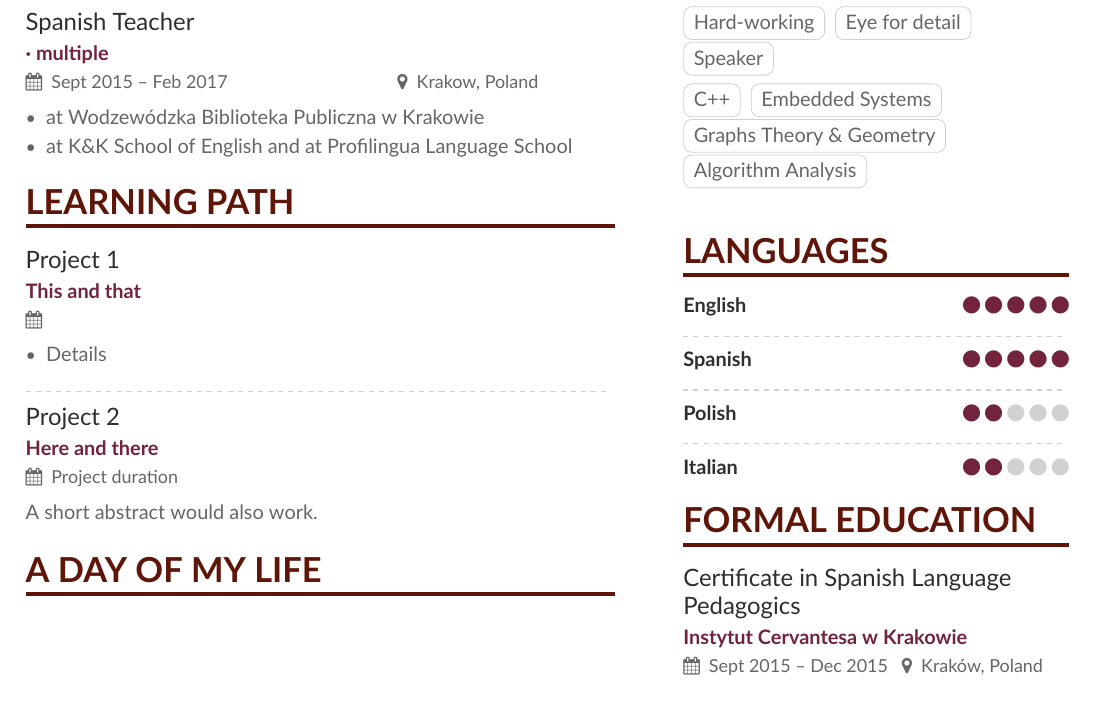
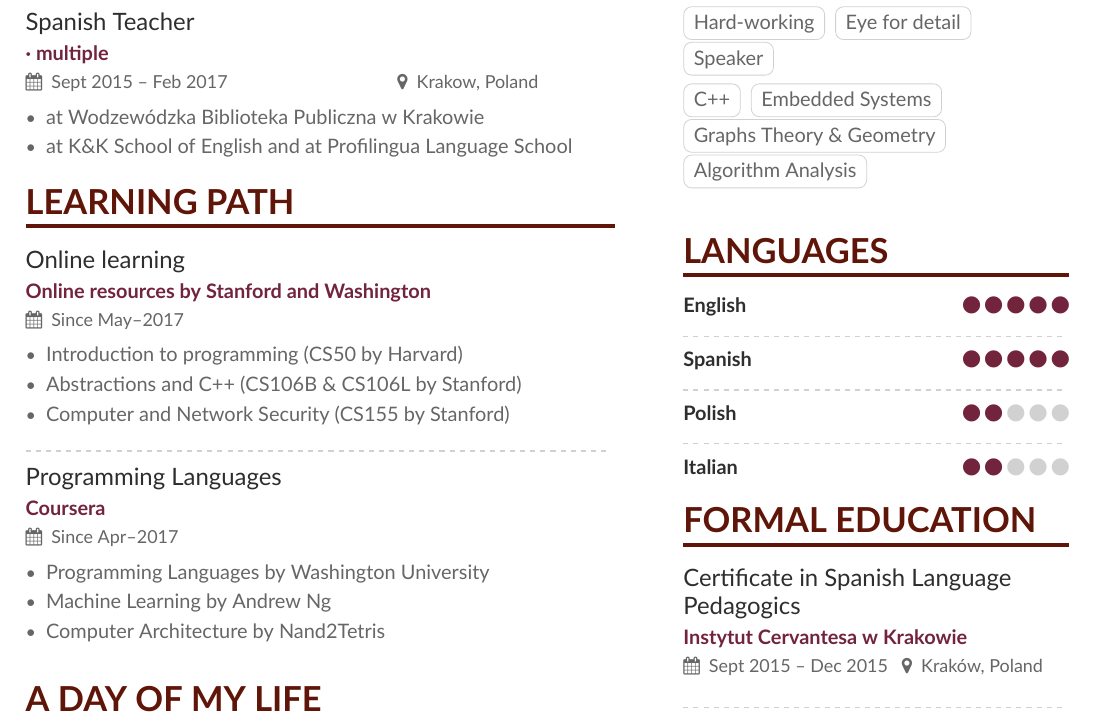
Before and after one commit to NelsonVides/Vides-Amazing-CV, a LaTeX CV (resume/resume.tex, which reads altacv.cls): part of the page, cut so that both start at the same text. Compiled offline with XeLaTeX.

Commit message:
Learning Path for the resume

```diff
--- a/altacv.cls
+++ b/altacv.cls
@@ -138,8 +138,10 @@
   \smallskip
   \textbf{\color{accent}#2}\par
   \smallskip
-  {\small\makebox[0.5\linewidth][l]{\faCalendar \hspace{0.5em}#3}%
-  \ifstrequal{#4}{}{}{\makebox[0.5\linewidth][c]{\faMapMarker\hspace{0.5em}#4}}\par}
+  {%
+  	\ifstrequal{#3}{}{}{\small\makebox[0.5\linewidth][l]{\faCalendar \hspace{0.5em}#3}}%
+  	\ifstrequal{#4}{}{}{\makebox[0.5\linewidth][c]{\faMapMarker\hspace{0.5em}#4}}\par%
+  }
   \medskip
 }
 
--- a/resume/resume.tex
+++ b/resume/resume.tex
@@ -114,20 +117,32 @@ Characteristically lazy (but with a Karate black belt to prove my discipline), m
 \item at K\&K School of English and at Profilingua Language School
 \end{itemize}
 
+%% %%%%%%%%%%%%%%%%%%%%%%%%%%%%%%%%%%%%%%%%%%%%%%%% %%
+%%                Strengths section                 %%
+%% %%%%%%%%%%%%%%%%%%%%%%%%%%%%%%%%%%%%%%%%%%%%%%%% %%
 \cvsection{Learning Path}
 
-\cvevent{Project 1}{This and that}{}{}
+\cvevent{Online learning}{Online resources by Stanford and Washington}{Since May--2017}{}
 \begin{itemize}
-\item Details
+	\item Introduction to programming (\href{https://cs50.harvard.edu/}{CS50 by Harvard})
+	\item Abstractions and C++ (\href{https://web.stanford.edu/class/cs106b/}{CS106B} \& \href{http://web.stanford.edu/class/cs106l/index.html}{CS106L} by Stanford)
+	\item Computer and Network Security (\href{https://crypto.stanford.edu/cs155/}{CS155 by Stanford})
 \end{itemize}
 
 \divider
 
-\cvevent{Project 2}{Here and there}{Project duration}{}
-A short abstract would also work.
+\cvevent{Programming Languages}{Coursera}{Since Apr--2017}{}
+\begin{itemize}
+	\item \href{https://www.coursera.org/instructor/~873260}{Programming Languages by Washington University}
+	\item \href{https://www.coursera.org/learn/machine-learning}{Machine Learning by Andrew Ng}
+	\item \href{http://nand2tetris.org/}{Computer Architecture by Nand2Tetris}
+\end{itemize}
 
 \medskip
 
+%% %%%%%%%%%%%%%%%%%%%%%%%%%%%%%%%%%%%%%%%%%%%%%%%% %%
+%%                Strengths section                 %%
+%% %%%%%%%%%%%%%%%%%%%%%%%%%%%%%%%%%%%%%%%%%%%%%%%% %%
 \cvsection{A Day of My Life}
 
 % Adapted from @Jake's answer from http://tex.stackexchange.com/a/82729/226
```
Also changed, not shown: resume/resume.pdf, resume/resume.tex (3 more changed lines).
